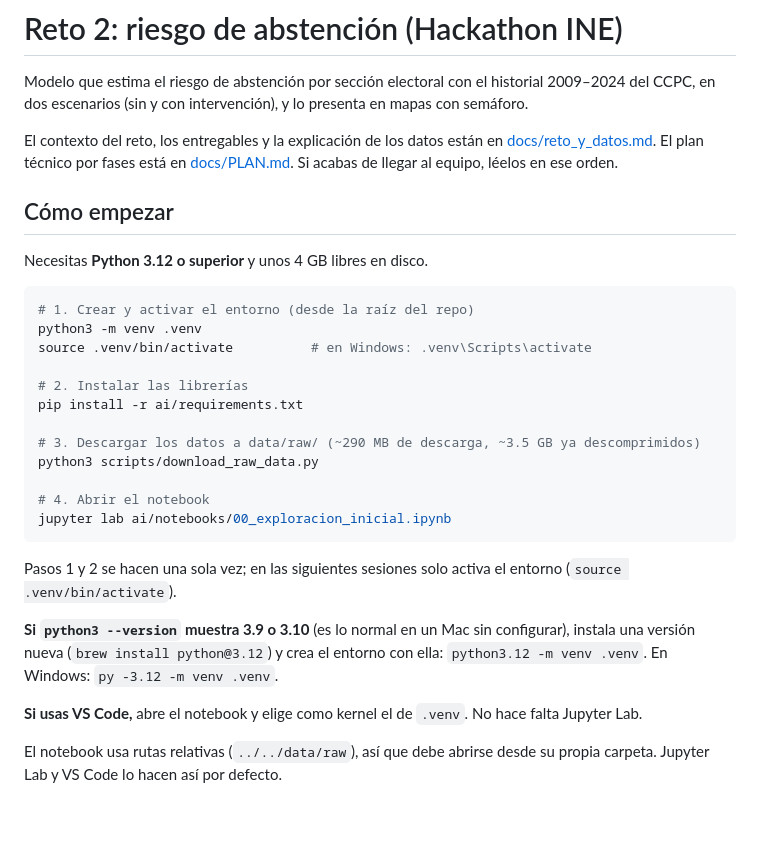
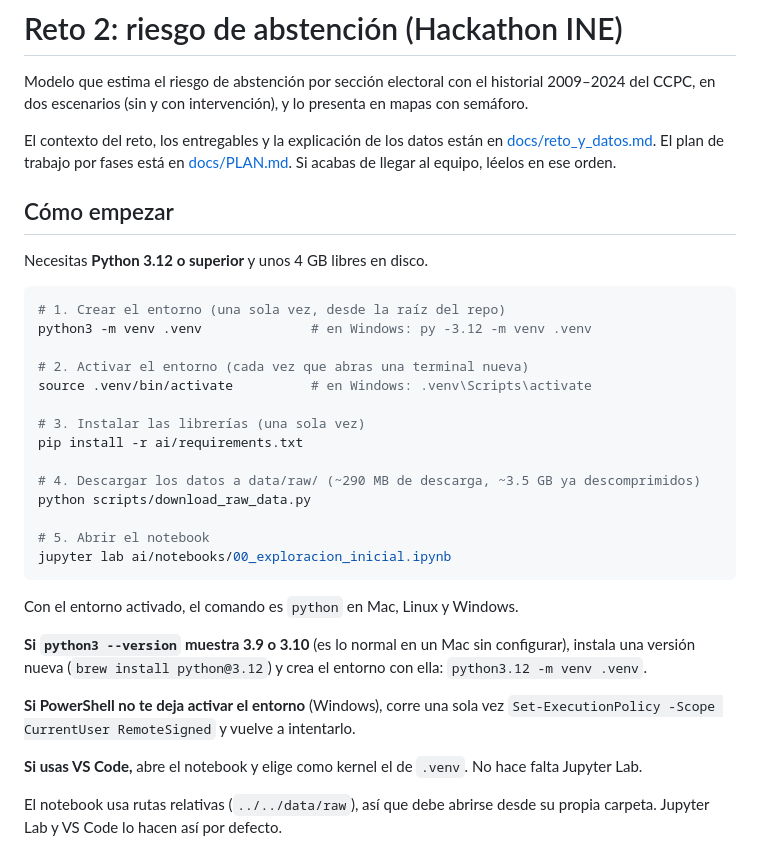
Before and after one commit to DiegoEustaquio12/Hackathon-INE-Project, a Markdown page: README.md, the part around the change. GitHub-like rendering; blank space fills up the shorter version.

Commit message:
Make README setup steps work on Windows

````diff
--- a/README.md
+++ b/README.md
@@ -2,30 +2,34 @@
 
 Modelo que estima el riesgo de abstención por sección electoral con el historial 2009–2024 del CCPC, en dos escenarios (sin y con intervención), y lo presenta en mapas con semáforo.
 
-El contexto del reto, los entregables y la explicación de los datos están en [docs/reto_y_datos.md](docs/reto_y_datos.md). El plan técnico por fases está en [docs/PLAN.md](docs/PLAN.md). Si acabas de llegar al equipo, léelos en ese orden.
+El contexto del reto, los entregables y la explicación de los datos están en [docs/reto_y_datos.md](docs/reto_y_datos.md). El plan de trabajo por fases está en [docs/PLAN.md](docs/PLAN.md). Si acabas de llegar al equipo, léelos en ese orden.
 
 ## Cómo empezar
 
 Necesitas **Python 3.12 o superior** y unos 4 GB libres en disco.
 
 ```bash
-# 1. Crear y activar el entorno (desde la raíz del repo)
-python3 -m venv .venv
+# 1. Crear el entorno (una sola vez, desde la raíz del repo)
+python3 -m venv .venv              # en Windows: py -3.12 -m venv .venv
+
+# 2. Activar el entorno (cada vez que abras una terminal nueva)
 source .venv/bin/activate          # en Windows: .venv\Scripts\activate
 
-# 2. Instalar las librerías
+# 3. Instalar las librerías (una sola vez)
 pip install -r ai/requirements.txt
 
-# 3. Descargar los datos a data/raw/ (~290 MB de descarga, ~3.5 GB ya descomprimidos)
-python3 scripts/download_raw_data.py
+# 4. Descargar los datos a data/raw/ (~290 MB de descarga, ~3.5 GB ya descomprimidos)
+python scripts/download_raw_data.py
 
-# 4. Abrir el notebook
+# 5. Abrir el notebook
 jupyter lab ai/notebooks/00_exploracion_inicial.ipynb
 ```
 
-Pasos 1 y 2 se hacen una sola vez; en las siguientes sesiones solo activa el entorno (`source .venv/bin/activate`).
+Con el entorno activado, el comando es `python` en Mac, Linux y Windows.
 
-**Si `python3 --version` muestra 3.9 o 3.10** (es lo normal en un Mac sin configurar), instala una versión nueva (`brew install python@3.12`) y crea el entorno con ella: `python3.12 -m venv .venv`. En Windows: `py -3.12 -m venv .venv`.
+**Si `python3 --version` muestra 3.9 o 3.10** (es lo normal en un Mac sin configurar), instala una versión nueva (`brew install python@3.12`) y crea el entorno con ella: `python3.12 -m venv .venv`.
+
+**Si PowerShell no te deja activar el entorno** (Windows), corre una sola vez `Set-ExecutionPolicy -Scope CurrentUser RemoteSigned` y vuelve a intentarlo.
 
 **Si usas VS Code,** abre el notebook y elige como kernel el de `.venv`. No hace falta Jupyter Lab.
 
````
